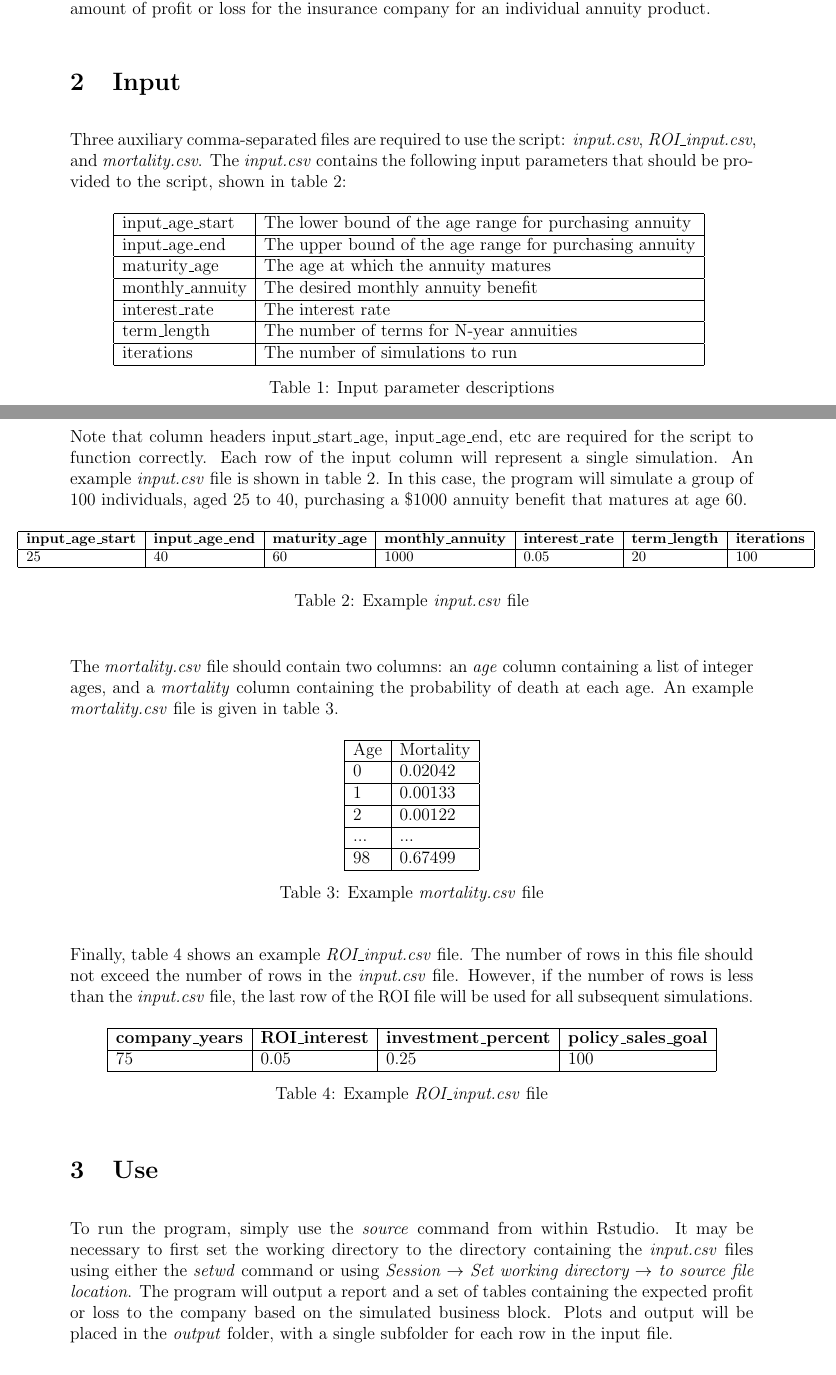
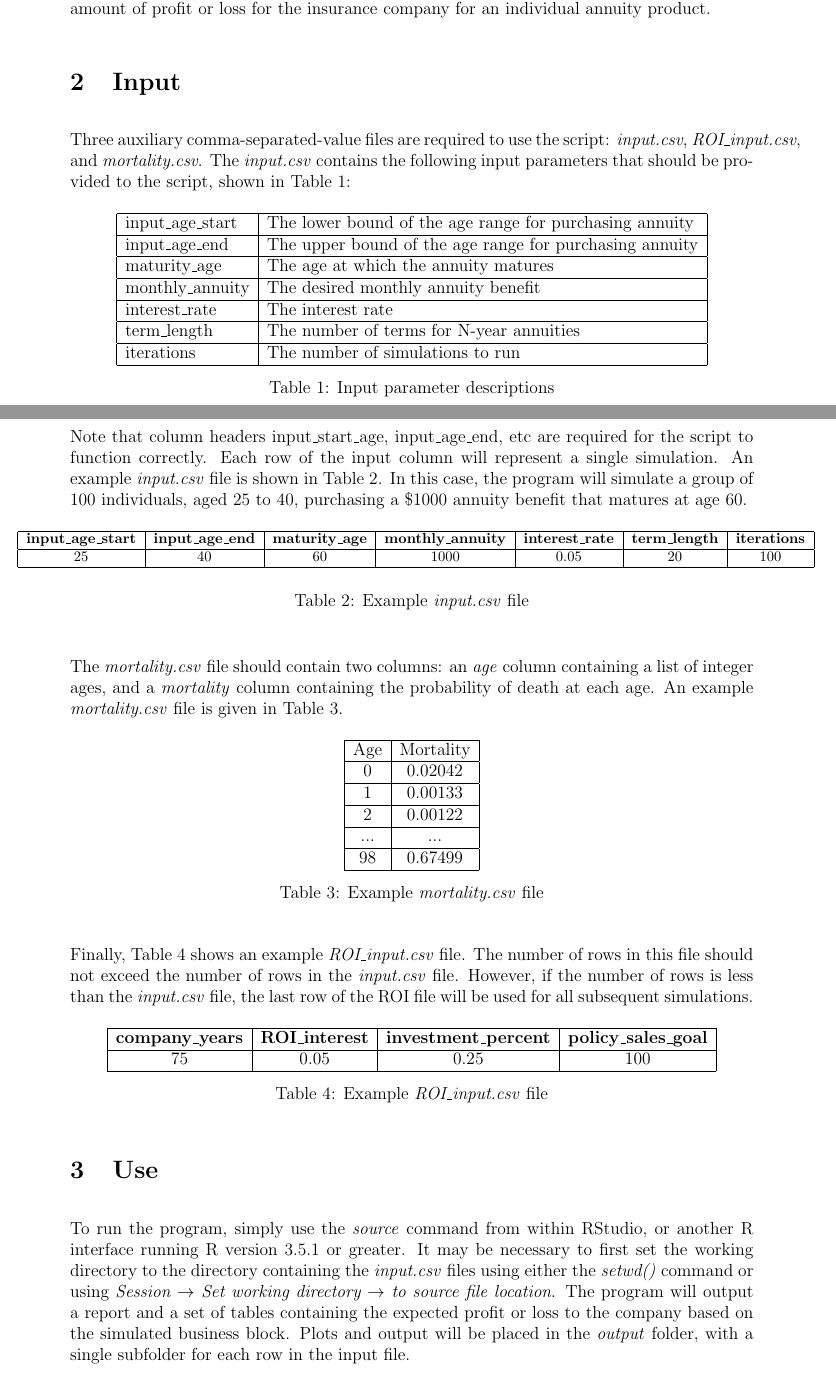
Before and after one commit to BrianHooper/annuity_calculator, a LaTeX document (user_manual/user_manual.tex): two parts of pages 1 and 2 of 2, joined at a grey line, cut so that both start at the same text. Compiled offline with pdfLaTeX.

Commit message:
Made changes to user manual

```diff
--- a/user_manual/user_manual.tex
+++ b/user_manual/user_manual.tex
@@ -41,18 +41,18 @@
 		term\_length & The number of terms for N-year annuities \\ \hline
 		iterations & The number of simulations to run \\ \hline
 	\end{tabular}
-	\label{description}
 	\caption{Input parameter descriptions}
+	\label{tbl:description}
 \end{table}
 
-Note that column headers input\_start\_age, input\_age\_end, etc are required for the script to function correctly. Each row of the input column will represent a single simulation. An example \textit{input.csv} file is shown in table \ref{example}. In this case, the program will simulate a group of 100 individuals, aged 25 to 40, purchasing a \$1000 annuity benefit that matures at age 60.
+Note that column headers input\_start\_age, input\_age\_end, etc are required for the script to function correctly. Each row of the input column will represent a single simulation. An example \textit{input.csv} file is shown in Table \ref{example}. In this case, the program will simulate a group of 100 individuals, aged 25 to 40, purchasing a \$1000 annuity benefit that matures at age 60.
 
 
 
 \begin{table}[H]
 	\begin{adjustwidth}{-.5in}{-.5in}
 		\footnotesize{
-		\begin{tabular}{|l|l|l|l|l|l|l|}
+		\begin{tabular}{|c|c|c|c|c|c|c|}
 			\hline
 			\textbf{input\_age\_start} & \textbf{input\_age\_end} & \textbf{maturity\_age} & \textbf{monthly\_annuity} & \textbf{interest\_rate} & \textbf{term\_length} & \textbf{iterations} \\ \hline
 			25 & 40 & 60 & 1000 & 0.05 & 20 & 100 \\ \hline
@@ -63,11 +63,11 @@ Note that column headers input\_start\_age, input\_age\_end, etc are required fo
 	\end{adjustwidth}
 \end{table}
 
-The \textit{mortality.csv} file should contain two columns: an \textit{age} column containing a list of integer ages, and a \textit{mortality} column containing the probability of death at each age. An example \textit{mortality.csv} file is given in table \ref{mortality}.
+The \textit{mortality.csv} file should contain two columns: an \textit{age} column containing a list of integer ages, and a \textit{mortality} column containing the probability of death at each age. An example \textit{mortality.csv} file is given in Table \ref{mortality}.
 
 \begin{table}[H]
 	\centering
-	\begin{tabular}{|l|l|}
+	\begin{tabular}{|c|c|}
 		\hline
 		Age & Mortality \\ \hline
 		0 & 0.02042 \\ \hline
@@ -80,11 +80,11 @@ The \textit{mortality.csv} file should contain two columns: an \textit{age} colu
 	\label{mortality}
 \end{table}
 
-Finally, table \ref{roi} shows an example \textit{ROI\_input.csv} file. The number of rows in this file should not exceed the number of rows in the  \textit{input.csv} file. However, if the number of rows is less than the  \textit{input.csv} file, the last row of the ROI file will be used for all subsequent simulations.
+Finally, Table \ref{roi} shows an example \textit{ROI\_input.csv} file. The number of rows in this file should not exceed the number of rows in the  \textit{input.csv} file. However, if the number of rows is less than the  \textit{input.csv} file, the last row of the ROI file will be used for all subsequent simulations.
 
 \begin{table}[H]
 	\centering
-	\begin{tabular}{|l|l|l|l|}
+	\begin{tabular}{|c|c|c|c|}
 		\hline
 		\textbf{company\_years} & \textbf{ROI\_interest} & \textbf{investment\_percent} & \textbf{policy\_sales\_goal} \\ \hline
 		75 & 0.05 & 0.25 & 100 \\ \hline
@@ -95,6 +95,6 @@ Finally, table \ref{roi} shows an example \textit{ROI\_input.csv} file. The numb
 
 \section{Use}
 
-To run the program, simply use the \textit{source} command from within Rstudio. It may be necessary to first set the working directory to the directory containing the \textit{input.csv} files using either the \textit{setwd} command or using \textit{Session $\rightarrow$ Set working directory $\rightarrow$ to source file location}. The program will output a report and a set of tables containing the expected profit or loss to the company based on the simulated business block. Plots and output will be placed in the \textit{output} folder, with a single subfolder for each row in the input file.
+To run the program, simply use the \textit{source} command from within RStudio, or another R interface running R version 3.5.1 or greater. It may be necessary to first set the working directory to the directory containing the \textit{input.csv} files using either the \textit{setwd()} command or using \textit{Session $\rightarrow$ Set working directory $\rightarrow$ to source file location}. The program will output a report and a set of tables containing the expected profit or loss to the company based on the simulated business block. Plots and output will be placed in the \textit{output} folder, with a single subfolder for each row in the input file.
 
 \end{document}
```
Also changed, not shown: user_manual/user_manual.pdf, user_manual/user_manual.tex (2 more changed lines), 2 other files.
